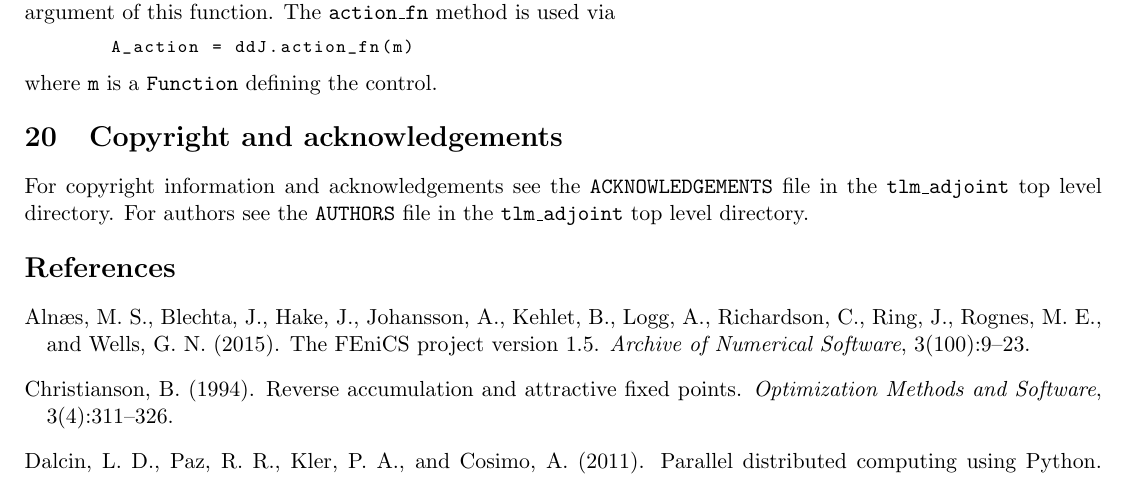
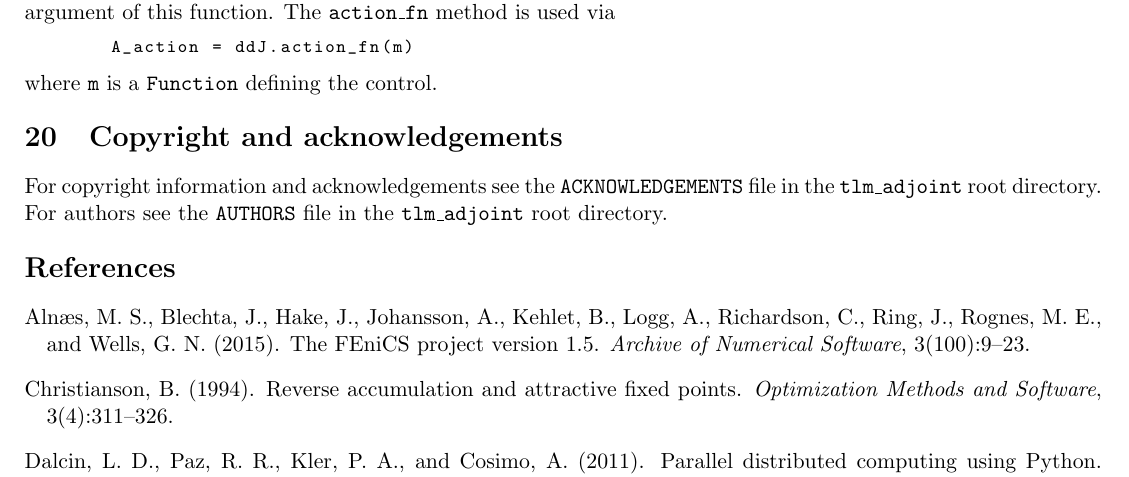
Before and after one commit to tlm-adjoint/tlm_adjoint, a LaTeX document (docs/manual.tex): part of page 40 of 41, cut so that both start at the same text. Compiled offline with pdfLaTeX.

Commit message:
Change 'top level directory' to 'root directory'

```diff
--- a/docs/manual.tex
+++ b/docs/manual.tex
@@ -2676,9 +2676,9 @@ where \texttt{m} is a \texttt{Function} defining the control.
 \section{Copyright and acknowledgements}
 
 For copyright information and acknowledgements see the
-\texttt{ACKNOWLEDGEMENTS} file in the \texttt{tlm\_adjoint} top level
-directory. For authors see the \texttt{AUTHORS} file in the
-\texttt{tlm\_adjoint} top level directory.
+\texttt{ACKNOWLEDGEMENTS} file in the \texttt{tlm\_adjoint} root directory. For
+authors see the \texttt{AUTHORS} file in the \texttt{tlm\_adjoint} root
+directory.
 
 \bibliographystyle{apalike}
 \bibliography{bibliography}
```
Also changed, not shown: docs/manual.tex (2 more changed lines).
